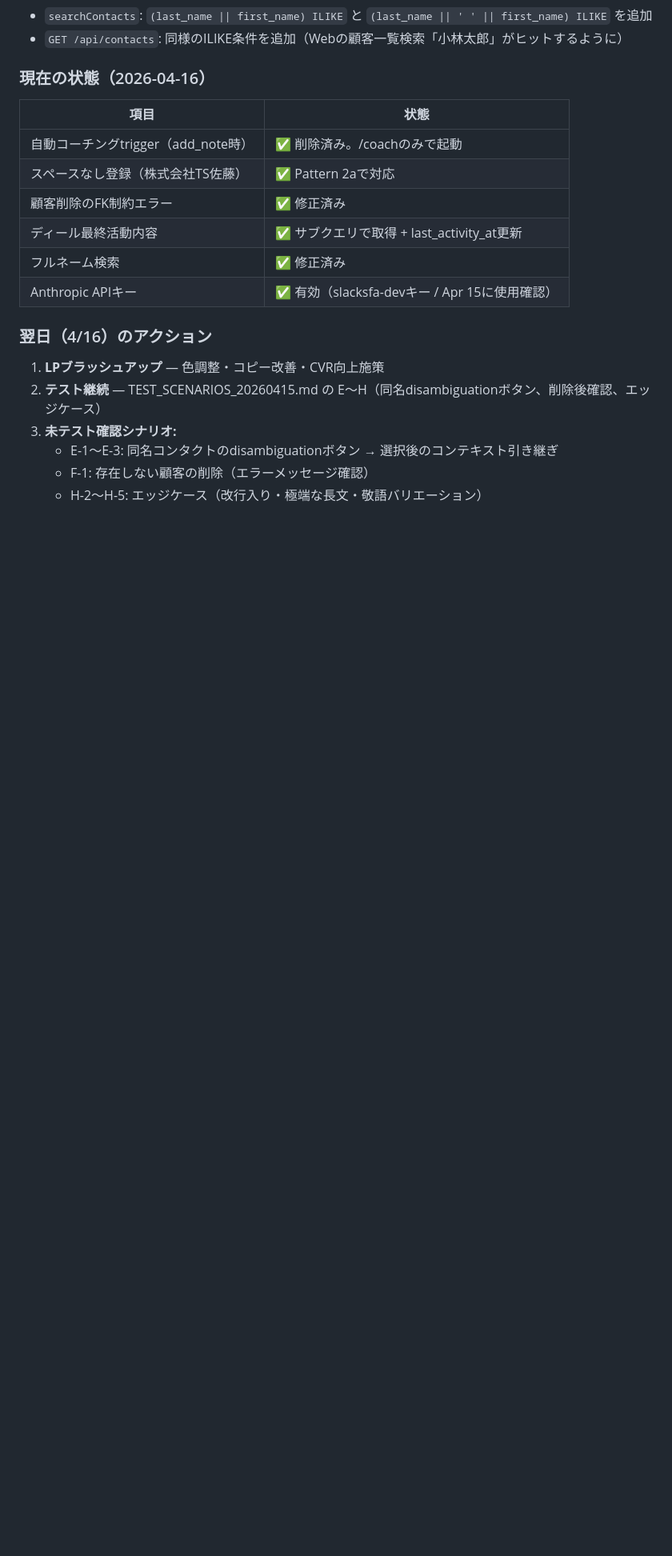
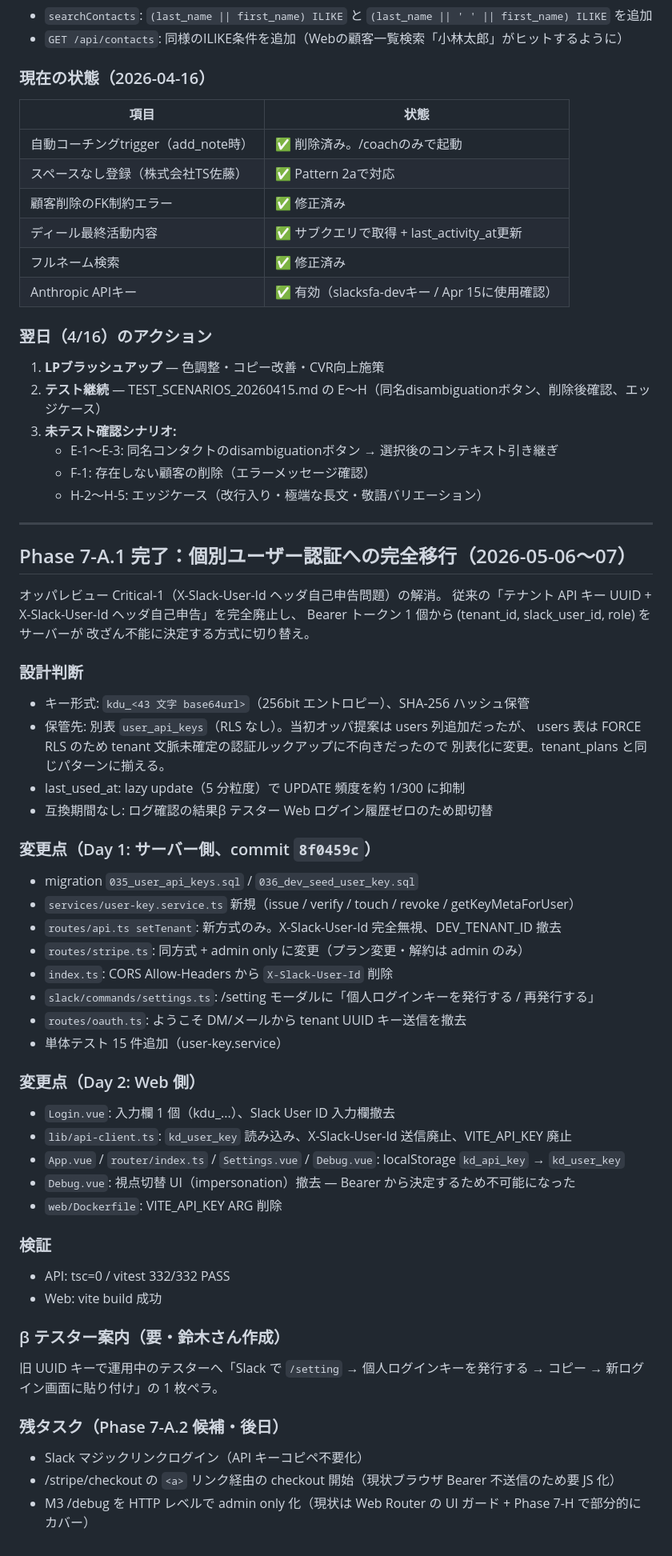
Before and after one commit to szk0310/plan, a Markdown page: opus-advise/HANDOFF.md, the part around the change. Shown at 80% size. GitHub-like rendering; blank space fills up the shorter version.

```diff
--- a/opus-advise/HANDOFF.md
+++ b/opus-advise/HANDOFF.md
@@ -1637,3 +1637,49 @@ Slack部門はSalesforce社内でも特に優秀な人材が集まっている
    - E-1〜E-3: 同名コンタクトのdisambiguationボタン → 選択後のコンテキスト引き継ぎ
    - F-1: 存在しない顧客の削除（エラーメッセージ確認）
    - H-2〜H-5: エッジケース（改行入り・極端な長文・敬語バリエーション）
+
+---
+
+## Phase 7-A.1 完了：個別ユーザー認証への完全移行（2026-05-06〜07）
+
+オッパレビュー Critical-1（X-Slack-User-Id ヘッダ自己申告問題）の解消。
+従来の「テナント API キー UUID + X-Slack-User-Id ヘッダ自己申告」を完全廃止し、
+Bearer トークン 1 個から (tenant_id, slack_user_id, role) をサーバーが
+改ざん不能に決定する方式に切り替え。
+
+### 設計判断
+- キー形式: `kdu_<43 文字 base64url>`（256bit エントロピー）、SHA-256 ハッシュ保管
+- 保管先: 別表 `user_api_keys`（RLS なし）。当初オッパ提案は users 列追加だったが、
+  users 表は FORCE RLS のため tenant 文脈未確定の認証ルックアップに不向きだったので
+  別表化に変更。tenant_plans と同じパターンに揃える。
+- last_used_at: lazy update（5 分粒度）で UPDATE 頻度を約 1/300 に抑制
+- 互換期間なし: ログ確認の結果β テスター Web ログイン履歴ゼロのため即切替
+
+### 変更点（Day 1: サーバー側、commit `8f0459c`）
+- migration `035_user_api_keys.sql` / `036_dev_seed_user_key.sql`
+- `services/user-key.service.ts` 新規（issue / verify / touch / revoke / getKeyMetaForUser）
+- `routes/api.ts setTenant`: 新方式のみ。X-Slack-User-Id 完全無視、DEV_TENANT_ID 撤去
+- `routes/stripe.ts`: 同方式 + admin only に変更（プラン変更・解約は admin のみ）
+- `index.ts`: CORS Allow-Headers から `X-Slack-User-Id` 削除
+- `slack/commands/settings.ts`: /setting モーダルに「個人ログインキーを発行する / 再発行する」
+- `routes/oauth.ts`: ようこそ DM/メールから tenant UUID キー送信を撤去
+- 単体テスト 15 件追加（user-key.service）
+
+### 変更点（Day 2: Web 側）
+- `Login.vue`: 入力欄 1 個（kdu_...）、Slack User ID 入力欄撤去
+- `lib/api-client.ts`: `kd_user_key` 読み込み、X-Slack-User-Id 送信廃止、VITE_API_KEY 廃止
+- `App.vue` / `router/index.ts` / `Settings.vue` / `Debug.vue`: localStorage `kd_api_key` → `kd_user_key`
+- `Debug.vue`: 視点切替 UI（impersonation）撤去 — Bearer から決定するため不可能になった
+- `web/Dockerfile`: VITE_API_KEY ARG 削除
+
+### 検証
+- API: tsc=0 / vitest 332/332 PASS
+- Web: vite build 成功
+
+### β テスター案内（要・鈴木さん作成）
+旧 UUID キーで運用中のテスターへ「Slack で `/setting` → 個人ログインキーを発行する → コピー → 新ログイン画面に貼り付け」の 1 枚ペラ。
+
+### 残タスク（Phase 7-A.2 候補・後日）
+- Slack マジックリンクログイン（API キーコピペ不要化）
+- /stripe/checkout の `<a>` リンク経由の checkout 開始（現状ブラウザ Bearer 不送信のため要 JS 化）
+- M3 /debug を HTTP レベルで admin only 化（現状は Web Router の UI ガード + Phase 7-H で部分的にカバー）
```
Also changed, not shown: opus-advise/PHASE_7A_DESIGN_PER_USER_AUTH.md (added, +294 -0 lines).
